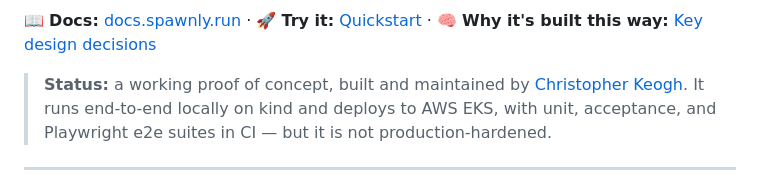
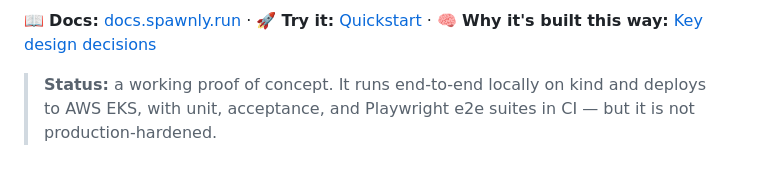
Before and after one commit to dbfr3qs/Spawnly, a Markdown page: README.md, the part around the change. Drawn GitHub-style.

Commit message:
docs(readme): drop byline from status note (#65)
Co-authored-by: Claude Opus 5.5 <noreply@anthropic.com>

```diff
--- a/README.md
+++ b/README.md
@@ -14,8 +14,7 @@ sub-agents, and can be revoked — along with everything it spawned — in secon
 
 📖 **Docs:** [docs.spawnly.run](https://docs.spawnly.run/) · 🚀 **Try it:** [Quickstart](#quickstart) · 🧠 **Why it's built this way:** [Key design decisions](#key-design-decisions)
 
-> **Status:** a working proof of concept, built and maintained by
-> [Christopher Keogh](https://github.com/dbfr3qs). It runs end-to-end locally on
+> **Status:** a working proof of concept. It runs end-to-end locally on
 > kind and deploys to AWS EKS, with unit, acceptance, and Playwright e2e suites
 > in CI — but it is not production-hardened.
 
```
